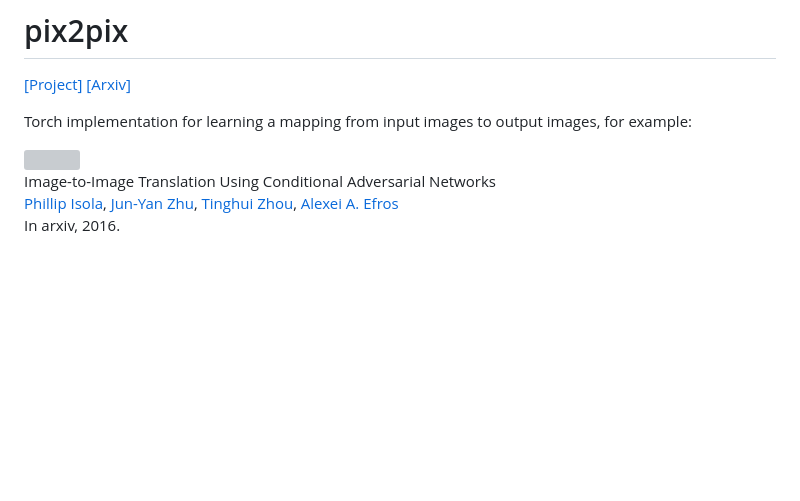
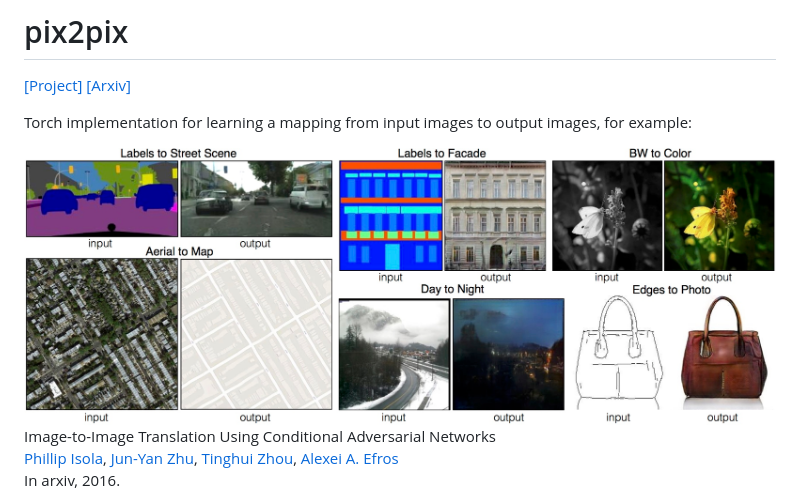
Before and after one commit to phillipi/pix2pix, a Markdown page: README.md, the part around the change. Rendered like a GitHub page; pictures changed too: imgs/examples.jpg (added); blank space fills up the shorter version; grey boxes are pictures that could not be loaded.

Commit message:
smaller example image

```diff
--- a/README.md
+++ b/README.md
@@ -3,7 +3,7 @@
 
 Torch implementation for learning a mapping from input images to output images, for example:
 
-<img src="imgs/examples.png" width="900px"/>
+<img src="imgs/examples.jpg" width="900px"/>
 
 Image-to-Image Translation Using Conditional Adversarial Networks
  [Phillip Isola](http://web.mit.edu/phillipi/), [Jun-Yan Zhu](https://people.eecs.berkeley.edu/~junyanz/), [Tinghui Zhou](https://people.eecs.berkeley.edu/~tinghuiz/), [Alexei A. Efros](https://people.eecs.berkeley.edu/~efros/)
```
Also changed, not shown: 1 other file.
